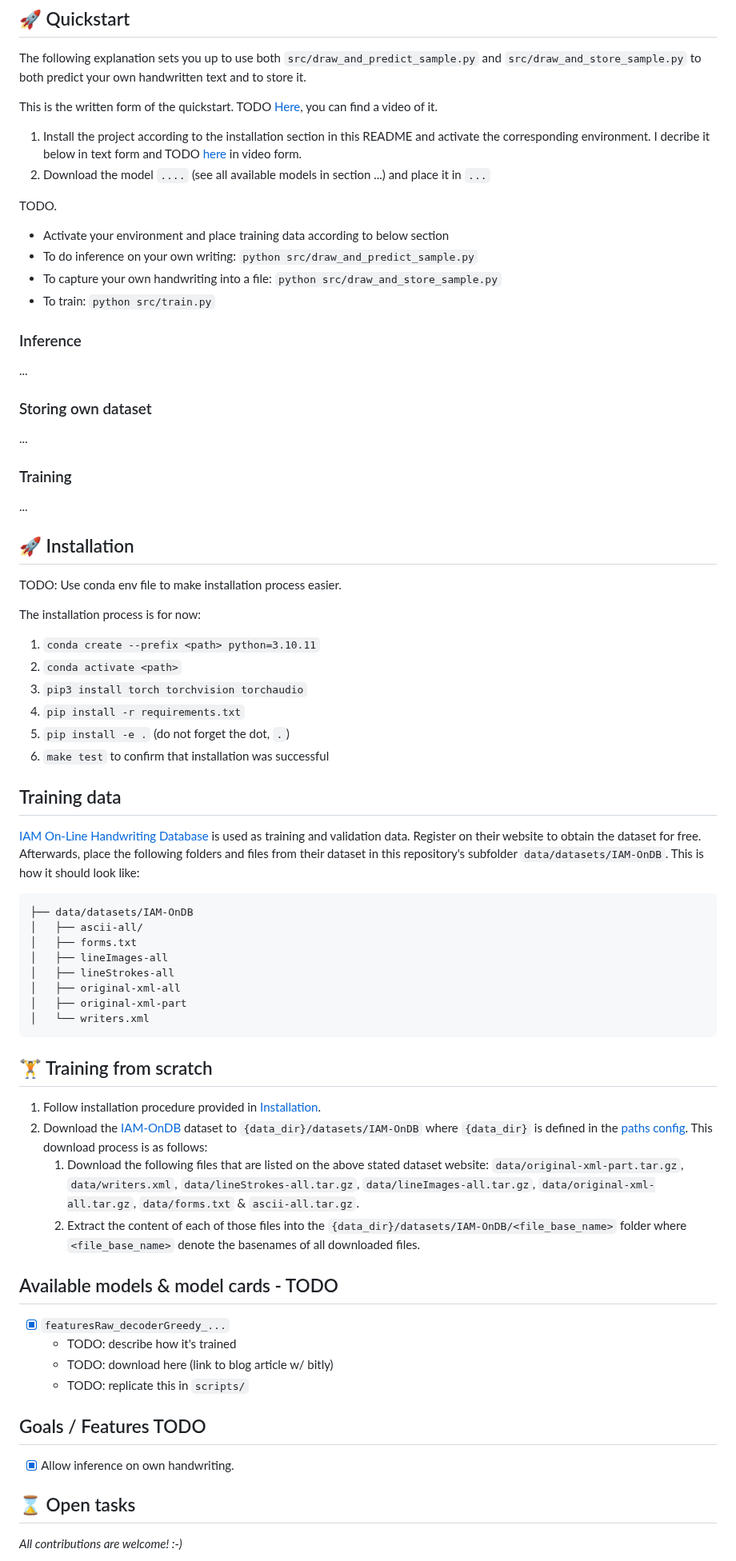
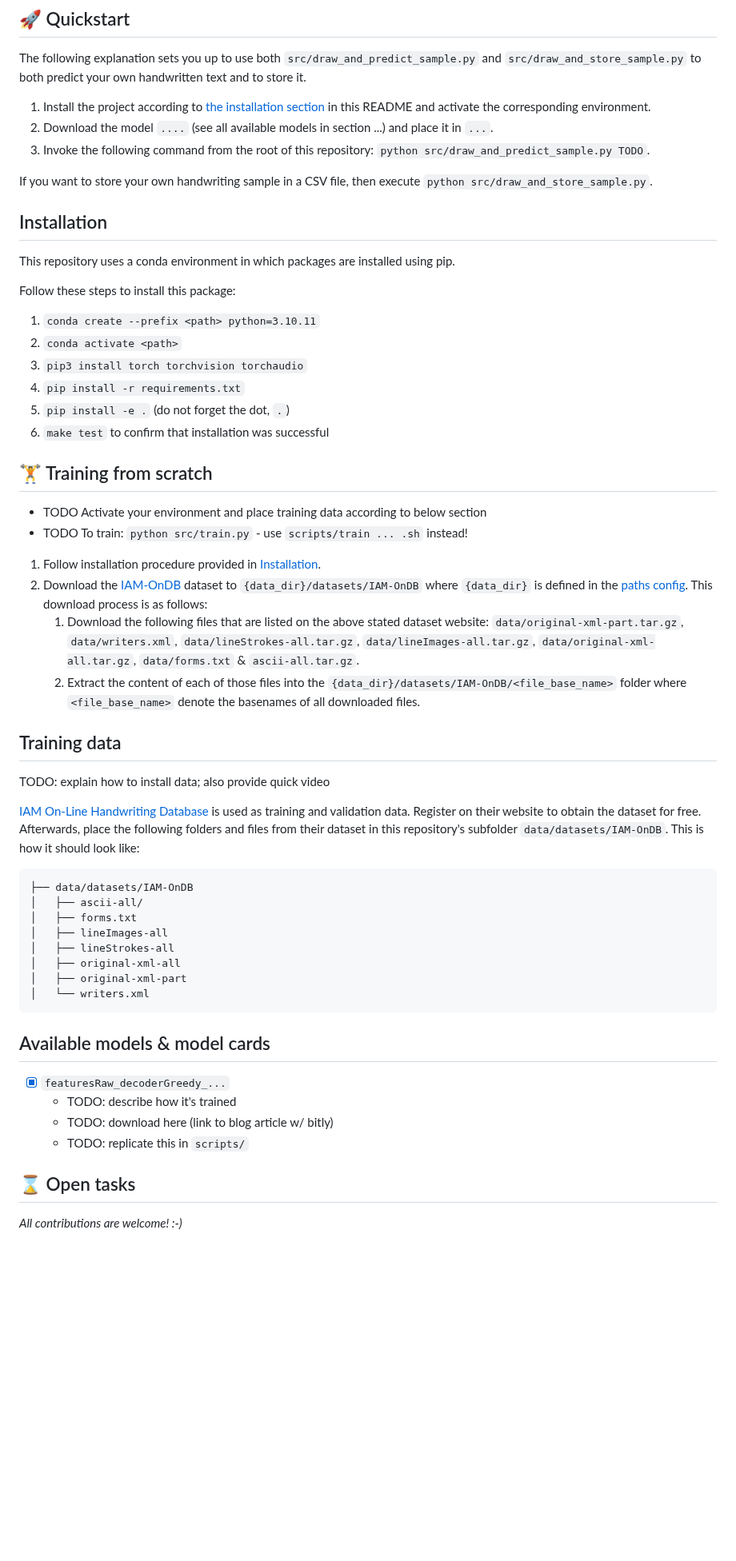
Before and after one commit to PellelNitram/OnlineHTR, a Markdown page: README.md, the part around one of its changes. Shown at 80% size. GitHub-like rendering; blank space fills up the shorter version.

Commit message:
Work on README.

````diff
--- a/README.md
+++ b/README.md
@@ -54,35 +41,17 @@ Tweak readme structure:
 
 The following explanation sets you up to use both `src/draw_and_predict_sample.py` and `src/draw_and_store_sample.py` to both predict your own handwritten text and to store it.
 
-This is the written form of the quickstart. TODO [Here](), you can find a video of it.
+1. Install the project according to [the installation section](#installation) in this README and activate the corresponding environment.
+2. Download the model `....` (see all available models in section ...) and place it in `...`.
+3. Invoke the following command from the root of this repository: `python src/draw_and_predict_sample.py TODO`.
 
-1. Install the project according to the installation section in this README and activate the corresponding environment. I decribe it below in text form and TODO [here]() in video form.
-3. Download the model `....` (see all available models in section ...) and place it in `...`
+If you want to store your own handwriting sample in a CSV file, then execute `python src/draw_and_store_sample.py`.
 
-TODO.
+## Installation
 
-- Activate your environment and place training data according to below section
-- To do inference on your own writing: `python src/draw_and_predict_sample.py`
-- To capture your own handwriting into a file: `python src/draw_and_store_sample.py`
-- To train: `python src/train.py`
+This repository uses a conda environment in which packages are installed using pip.
 
-### Inference
-
-...
-
-### Storing own dataset
-
-...
-
-### Training
-
-...
-
-## 🚀 Installation
-
-TODO: Use conda env file to make installation process easier.
-
-The installation process is for now:
+Follow these steps to install this package:
 
 1. `conda create --prefix <path> python=3.10.11`
 2. `conda activate <path>`
@@ -91,7 +60,19 @@ The installation process is for now:
 5. `pip install -e .` (do not forget the dot, `.`)
 6. `make test` to confirm that installation was successful
 
+## 🏋️ Training from scratch
+
+- TODO Activate your environment and place training data according to below section
+- TODO To train: `python src/train.py` - use `scripts/train ... .sh` instead!
+
+1. Follow installation procedure provided in [Installation](#installation).
+2. Download the [IAM-OnDB](https://fki.tic.heia-fr.ch/databases/iam-on-line-handwriting-database) dataset to `{data_dir}/datasets/IAM-OnDB` where `{data_dir}` is defined in the [paths config](configs/paths/default.yaml). This download process is as follows:
+   1. Download the following files that are listed on the above stated dataset website: `data/original-xml-part.tar.gz`, `data/writers.xml`, `data/lineStrokes-all.tar.gz`, `data/lineImages-all.tar.gz`, `data/original-xml-all.tar.gz`, `data/forms.txt` & `ascii-all.tar.gz`.
+   2. Extract the content of each of those files into the `{data_dir}/datasets/IAM-OnDB/<file_base_name>` folder where `<file_base_name>` denote the basenames of all downloaded files.
+
 ## Training data
+
+TODO: explain how to install data; also provide quick video
 
 [IAM On-Line Handwriting Database](https://fki.tic.heia-fr.ch/databases/iam-on-line-handwriting-database) is used as training and validation data. Register on their website to obtain the dataset for free. Afterwards, place the following folders and files from their dataset in this repository's subfolder `data/datasets/IAM-OnDB`. This is how it should look like:
 
@@ -106,24 +87,13 @@ The installation process is for now:
 │   └── writers.xml
 ```
 
-## 🏋️ Training from scratch
-
-1. Follow installation procedure provided in [Installation](#installation).
-2. Download the [IAM-OnDB](https://fki.tic.heia-fr.ch/databases/iam-on-line-handwriting-database) dataset to `{data_dir}/datasets/IAM-OnDB` where `{data_dir}` is defined in the [paths config](configs/paths/default.yaml). This download process is as follows:
-   1. Download the following files that are listed on the above stated dataset website: `data/original-xml-part.tar.gz`, `data/writers.xml`, `data/lineStrokes-all.tar.gz`, `data/lineImages-all.tar.gz`, `data/original-xml-all.tar.gz`, `data/forms.txt` & `ascii-all.tar.gz`.
-   2. Extract the content of each of those files into the `{data_dir}/datasets/IAM-OnDB/<file_base_name>` folder where `<file_base_name>` denote the basenames of all downloaded files.
-
-## Available models & model cards - TODO
+## Available models & model cards
 
 - [x] `featuresRaw_decoderGreedy_...`
   - TODO: describe how it's trained
   - TODO: download here (link to blog article w/ bitly)
   - TODO: replicate this in `scripts/`
 
-## Goals / Features TODO
-
-- [x] Allow inference on own handwriting.
-
 ## ⌛ Open tasks
 
 *All contributions are welcome! :-)*
````
Also changed, not shown: other parts of README.md (+2 -13 lines).
